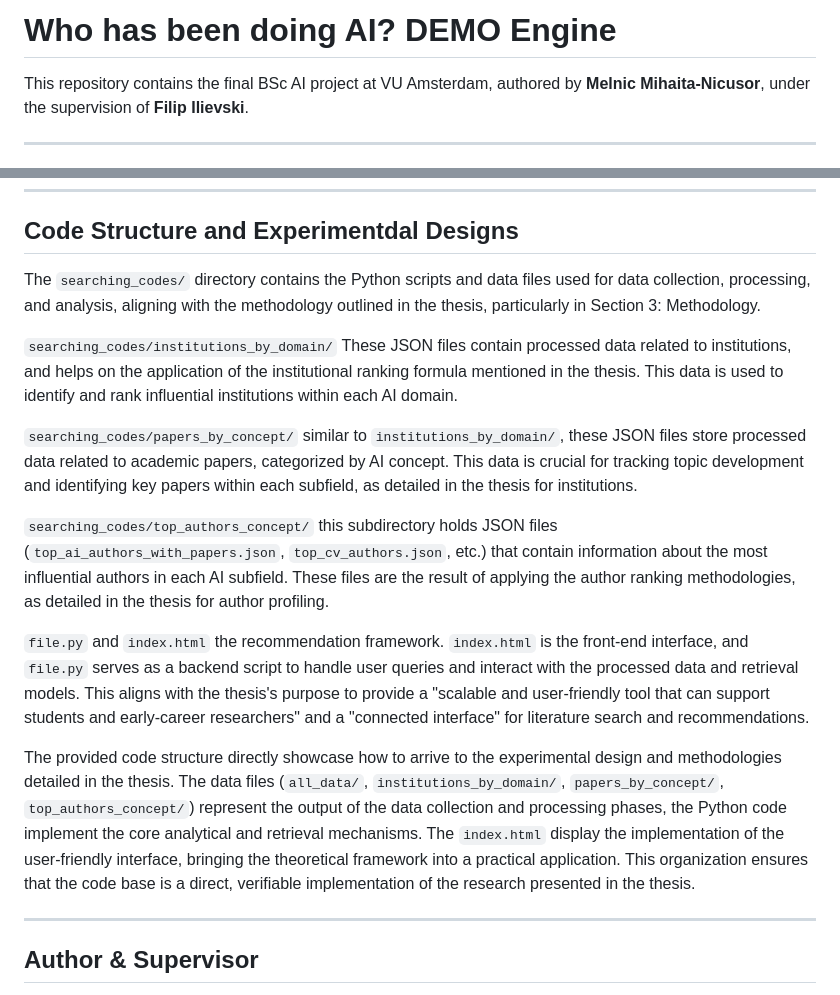
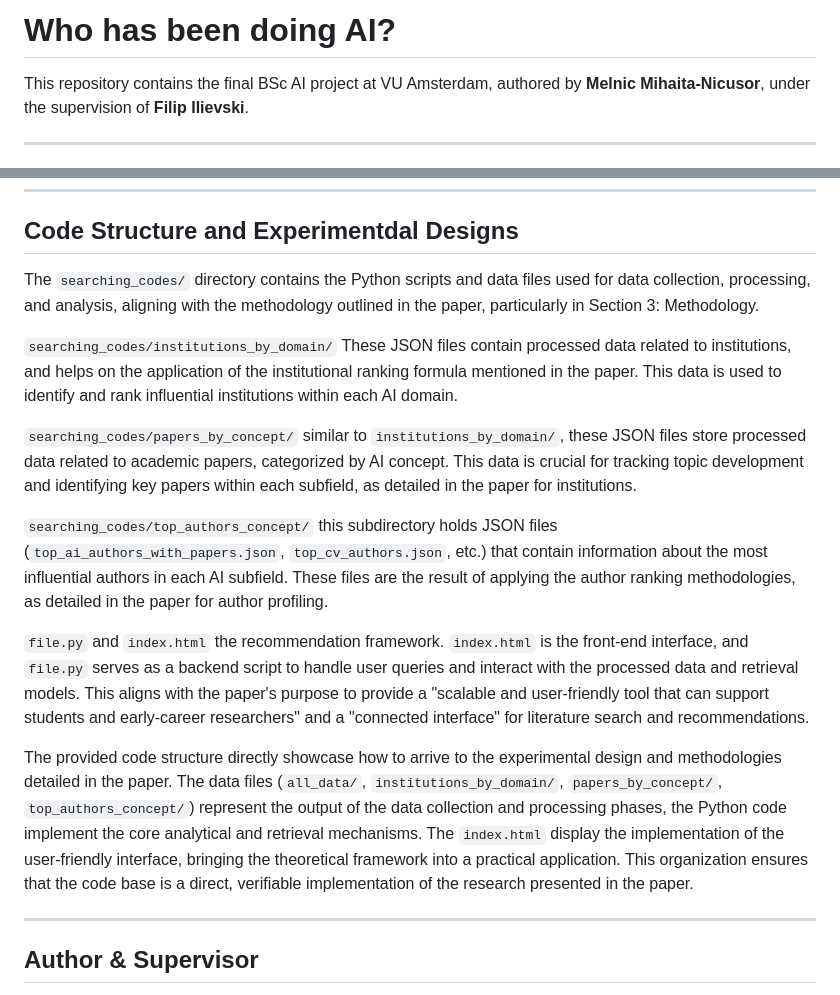
Before and after one commit to mihaimelnic/who_hass_been_doing_AI_-, a Markdown page: README.md, 2 parts joined by grey strips. GitHub-like rendering.

```diff
--- a/README.md
+++ b/README.md
@@ -1,4 +1,4 @@
-# Who has been doing AI? DEMO Engine
+# Who has been doing AI?
 
 This repository contains the final BSc AI project at VU Amsterdam, authored by **Melnic Mihaita-Nicusor**, under the supervision of **Filip Ilievski**.
 
@@ -35,20 +35,20 @@ F --> K[Artificial Intelligence]
 ---
 
 ## Code Structure and Experimentdal Designs
-The `searching_codes/` directory contains the Python scripts and data files used for data collection, processing, and analysis, aligning with the methodology outlined in the thesis, particularly in Section 3: Methodology.
+The `searching_codes/` directory contains the Python scripts and data files used for data collection, processing, and analysis, aligning with the methodology outlined in the paper, particularly in Section 3: Methodology.
 
 `searching_codes/institutions_by_domain/`
-These JSON files contain processed data related to institutions, and helps on the application of the institutional ranking formula mentioned in the thesis. This data is used to identify and rank influential institutions within each AI domain.
+These JSON files contain processed data related to institutions, and helps on the application of the institutional ranking formula mentioned in the paper. This data is used to identify and rank influential institutions within each AI domain.
 
 `searching_codes/papers_by_concept/`
-similar to `institutions_by_domain/`, these JSON files store processed data related to academic papers, categorized by AI concept. This data is crucial for tracking topic development and identifying key papers within each subfield, as detailed in the thesis for institutions.
+similar to `institutions_by_domain/`, these JSON files store processed data related to academic papers, categorized by AI concept. This data is crucial for tracking topic development and identifying key papers within each subfield, as detailed in the paper for institutions.
 
 `searching_codes/top_authors_concept/`
-this subdirectory holds JSON files (`top_ai_authors_with_papers.json`, `top_cv_authors.json`, etc.) that contain information about the most influential authors in each AI subfield. These files are the result of applying the author ranking methodologies, as detailed in the thesis for author profiling.
+this subdirectory holds JSON files (`top_ai_authors_with_papers.json`, `top_cv_authors.json`, etc.) that contain information about the most influential authors in each AI subfield. These files are the result of applying the author ranking methodologies, as detailed in the paper for author profiling.
 
-`file.py` and `index.html` the recommendation framework. `index.html` is the front-end interface, and `file.py` serves as a backend script to handle user queries and interact with the processed data and retrieval models. This aligns with the thesis's purpose to provide a "scalable and user-friendly tool that can support students and early-career researchers" and a "connected interface" for literature search and recommendations.
+`file.py` and `index.html` the recommendation framework. `index.html` is the front-end interface, and `file.py` serves as a backend script to handle user queries and interact with the processed data and retrieval models. This aligns with the paper's purpose to provide a "scalable and user-friendly tool that can support students and early-career researchers" and a "connected interface" for literature search and recommendations.
 
-The provided code structure directly showcase how to arrive to the experimental design and methodologies detailed in the thesis. The data files (`all_data/`, `institutions_by_domain/`, `papers_by_concept/`, `top_authors_concept/`) represent the output of the data collection and processing phases, the Python code implement the core analytical and retrieval mechanisms. The `index.html` display the implementation of the user-friendly interface, bringing the theoretical framework into a practical application. This organization ensures that the code base is a direct, verifiable implementation of the research presented in the thesis.
+The provided code structure directly showcase how to arrive to the experimental design and methodologies detailed in the paper. The data files (`all_data/`, `institutions_by_domain/`, `papers_by_concept/`, `top_authors_concept/`) represent the output of the data collection and processing phases, the Python code implement the core analytical and retrieval mechanisms. The `index.html` display the implementation of the user-friendly interface, bringing the theoretical framework into a practical application. This organization ensures that the code base is a direct, verifiable implementation of the research presented in the paper.
 
 ---
 
```
